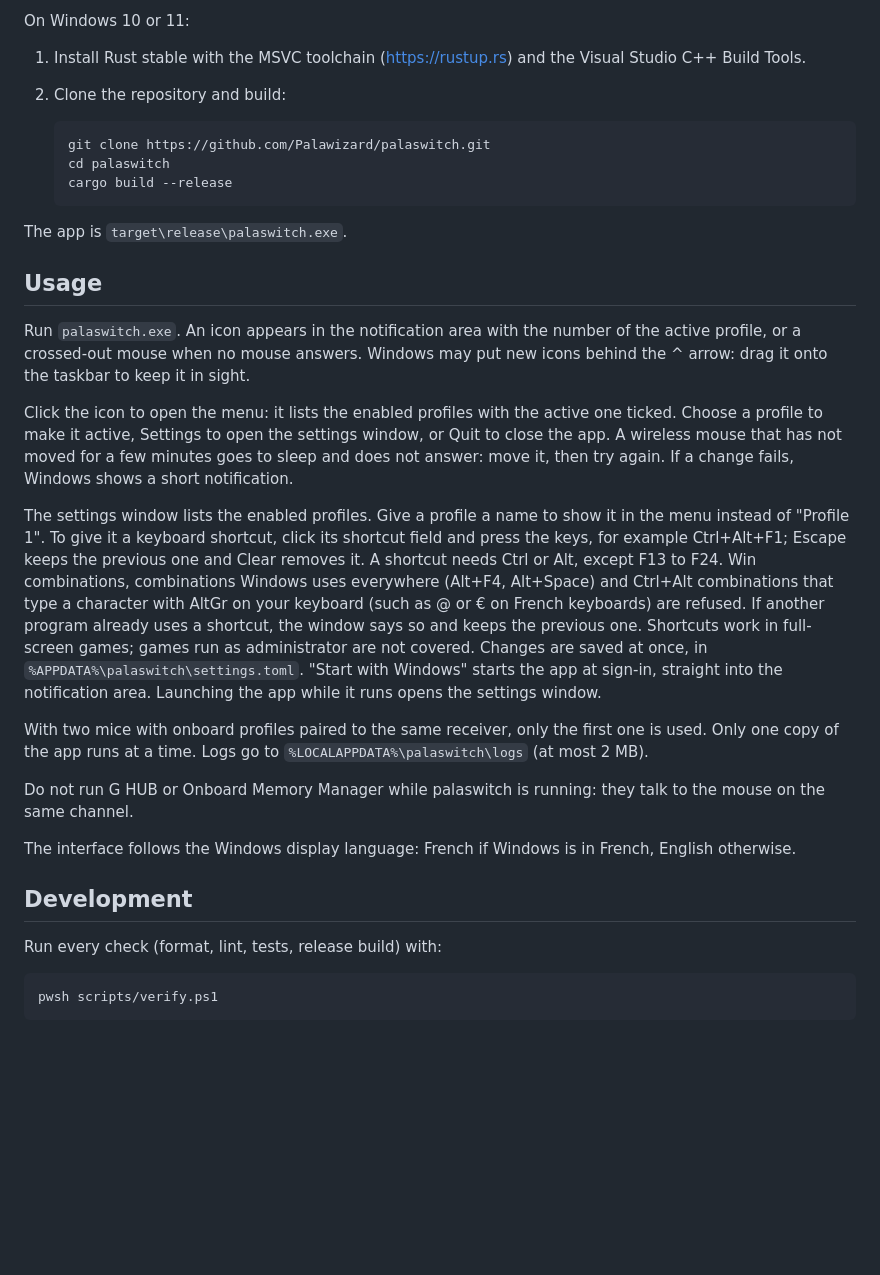
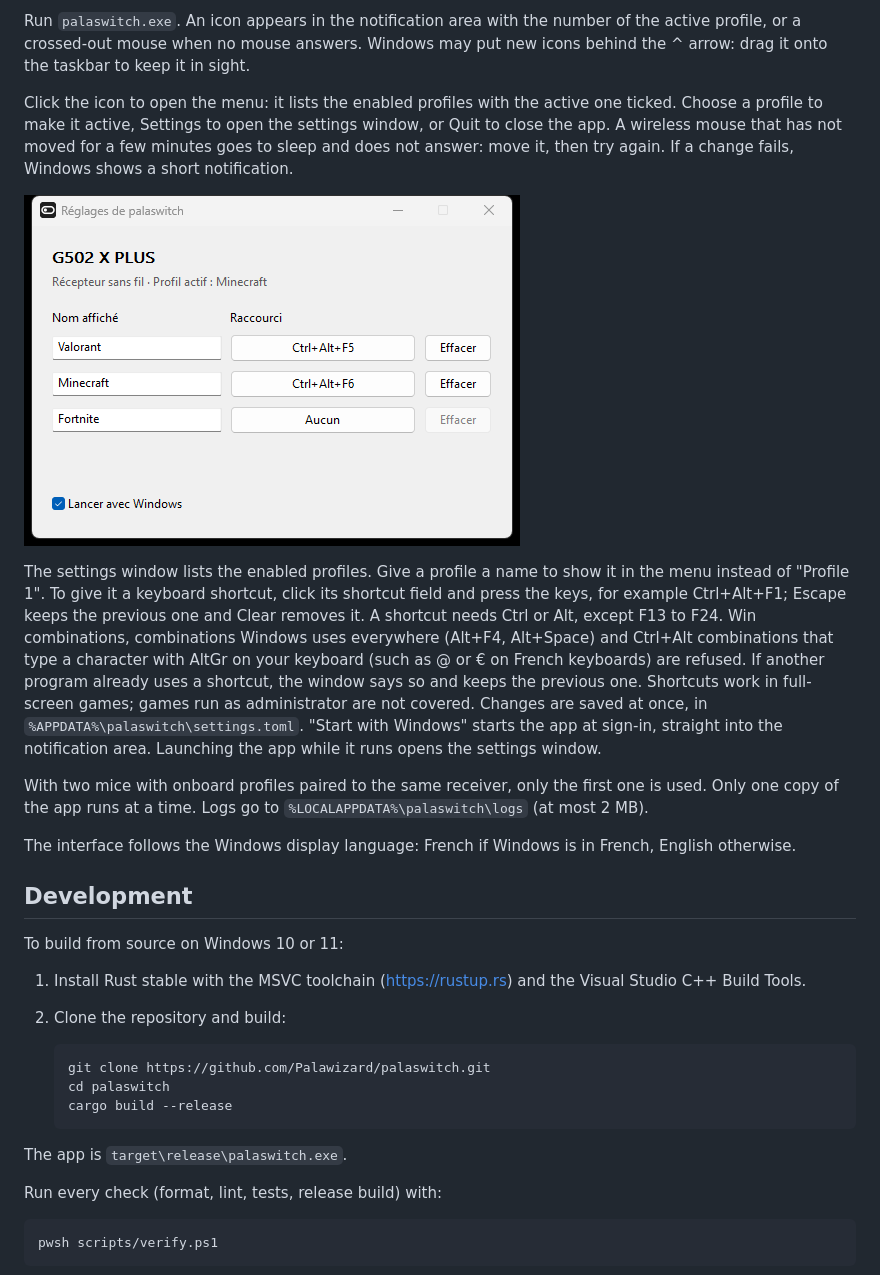
Before and after one commit to Palawizard/palaswitch, a Markdown page: README.md, the part around one of its changes. Rendered like a GitHub page; pictures changed too: docs/images/settings-window.png (added); blank space fills up the shorter version.

````diff
--- a/README.md
+++ b/README.md
@@ -24,5 +26,19 @@ Open Settings > Apps > Installed apps, find palaswitch and choose Uninstall. Thi
 
-On Windows 10 or 11:
+Run `palaswitch.exe`. An icon appears in the notification area with the number of the active profile, or a crossed-out mouse when no mouse answers. Windows may put new icons behind the ^ arrow: drag it onto the taskbar to keep it in sight.
+
+Click the icon to open the menu: it lists the enabled profiles with the active one ticked. Choose a profile to make it active, Settings to open the settings window, or Quit to close the app. A wireless mouse that has not moved for a few minutes goes to sleep and does not answer: move it, then try again. If a change fails, Windows shows a short notification.
+
+![The palaswitch settings window: mouse name and active profile, a name and a shortcut for each profile, and the Start with Windows box](docs/images/settings-window.png)
+
+The settings window lists the enabled profiles. Give a profile a name to show it in the menu instead of "Profile 1". To give it a keyboard shortcut, click its shortcut field and press the keys, for example Ctrl+Alt+F1; Escape keeps the previous one and Clear removes it. A shortcut needs Ctrl or Alt, except F13 to F24. Win combinations, combinations Windows uses everywhere (Alt+F4, Alt+Space) and Ctrl+Alt combinations that type a character with AltGr on your keyboard (such as @ or € on French keyboards) are refused. If another program already uses a shortcut, the window says so and keeps the previous one. Shortcuts work in full-screen games; games run as administrator are not covered. Changes are saved at once, in `%APPDATA%\palaswitch\settings.toml`. "Start with Windows" starts the app at sign-in, straight into the notification area. Launching the app while it runs opens the settings window.
+
+With two mice with onboard profiles paired to the same receiver, only the first one is used. Only one copy of the app runs at a time. Logs go to `%LOCALAPPDATA%\palaswitch\logs` (at most 2 MB).
+
+The interface follows the Windows display language: French if Windows is in French, English otherwise.
+
+## Development
+
+To build from source on Windows 10 or 11:
 
 1. Install Rust stable with the MSVC toolchain (https://rustup.rs) and the Visual Studio C++ Build Tools.
 2. Clone the repository and build:
@@ -34,22 +50,6 @@ On Windows 10 or 11:
    ```
 
 The app is `target\release\palaswitch.exe`.
-
-## Usage
-
-Run `palaswitch.exe`. An icon appears in the notification area with the number of the active profile, or a crossed-out mouse when no mouse answers. Windows may put new icons behind the ^ arrow: drag it onto the taskbar to keep it in sight.
-
-Click the icon to open the menu: it lists the enabled profiles with the active one ticked. Choose a profile to make it active, Settings to open the settings window, or Quit to close the app. A wireless mouse that has not moved for a few minutes goes to sleep and does not answer: move it, then try again. If a change fails, Windows shows a short notification.
-
-The settings window lists the enabled profiles. Give a profile a name to show it in the menu instead of "Profile 1". To give it a keyboard shortcut, click its shortcut field and press the keys, for example Ctrl+Alt+F1; Escape keeps the previous one and Clear removes it. A shortcut needs Ctrl or Alt, except F13 to F24. Win combinations, combinations Windows uses everywhere (Alt+F4, Alt+Space) and Ctrl+Alt combinations that type a character with AltGr on your keyboard (such as @ or € on French keyboards) are refused. If another program already uses a shortcut, the window says so and keeps the previous one. Shortcuts work in full-screen games; games run as administrator are not covered. Changes are saved at once, in `%APPDATA%\palaswitch\settings.toml`. "Start with Windows" starts the app at sign-in, straight into the notification area. Launching the app while it runs opens the settings window.
-
-With two mice with onboard profiles paired to the same receiver, only the first one is used. Only one copy of the app runs at a time. Logs go to `%LOCALAPPDATA%\palaswitch\logs` (at most 2 MB).
-
-Do not run G HUB or Onboard Memory Manager while palaswitch is running: they talk to the mouse on the same channel.
-
-The interface follows the Windows display language: French if Windows is in French, English otherwise.
-
-## Development
 
 Run every check (format, lint, tests, release build) with:
 
````
Also changed, not shown: other parts of README.md (+7 -5 lines), docs/images/tray-menu.png (added).
